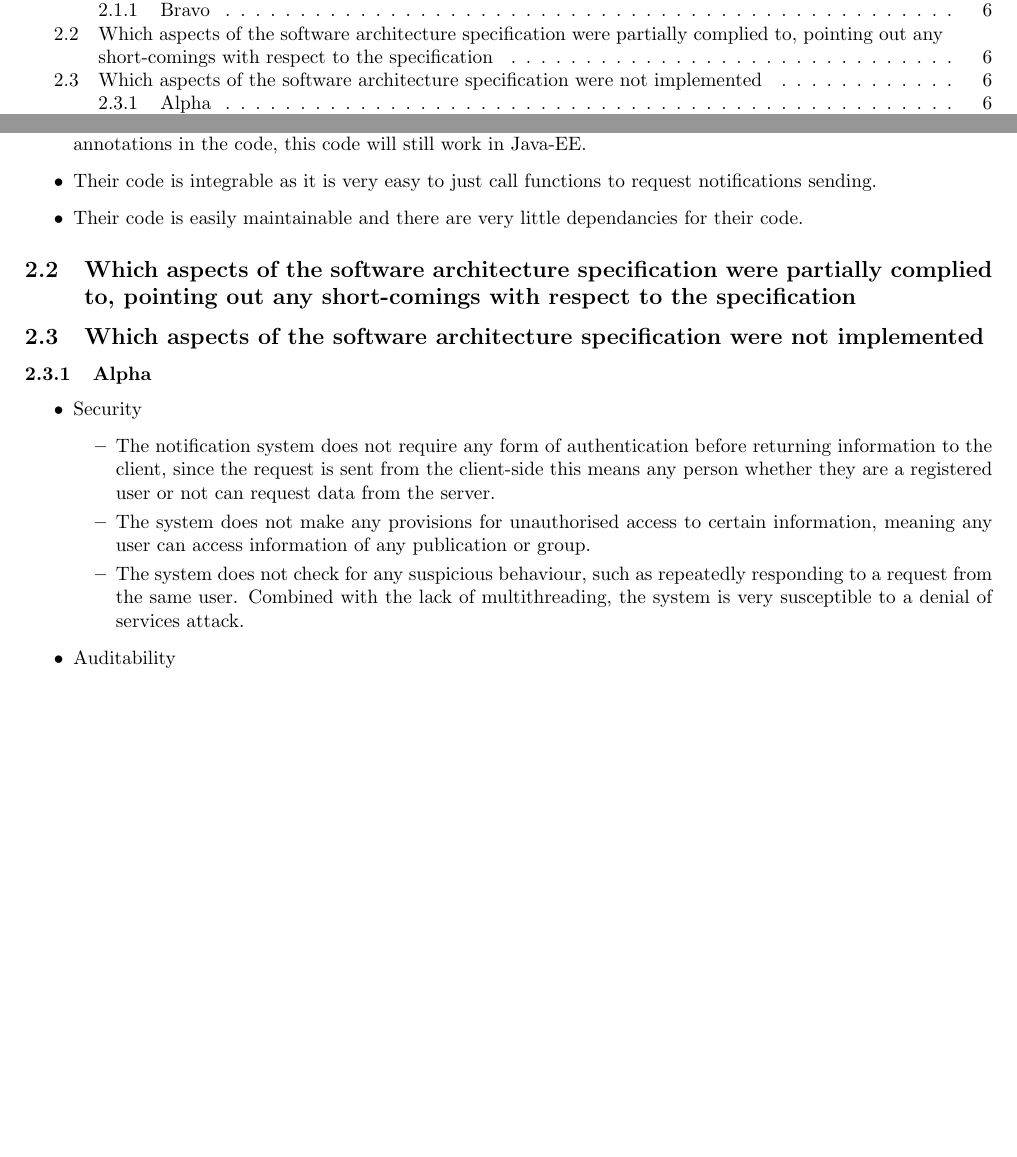
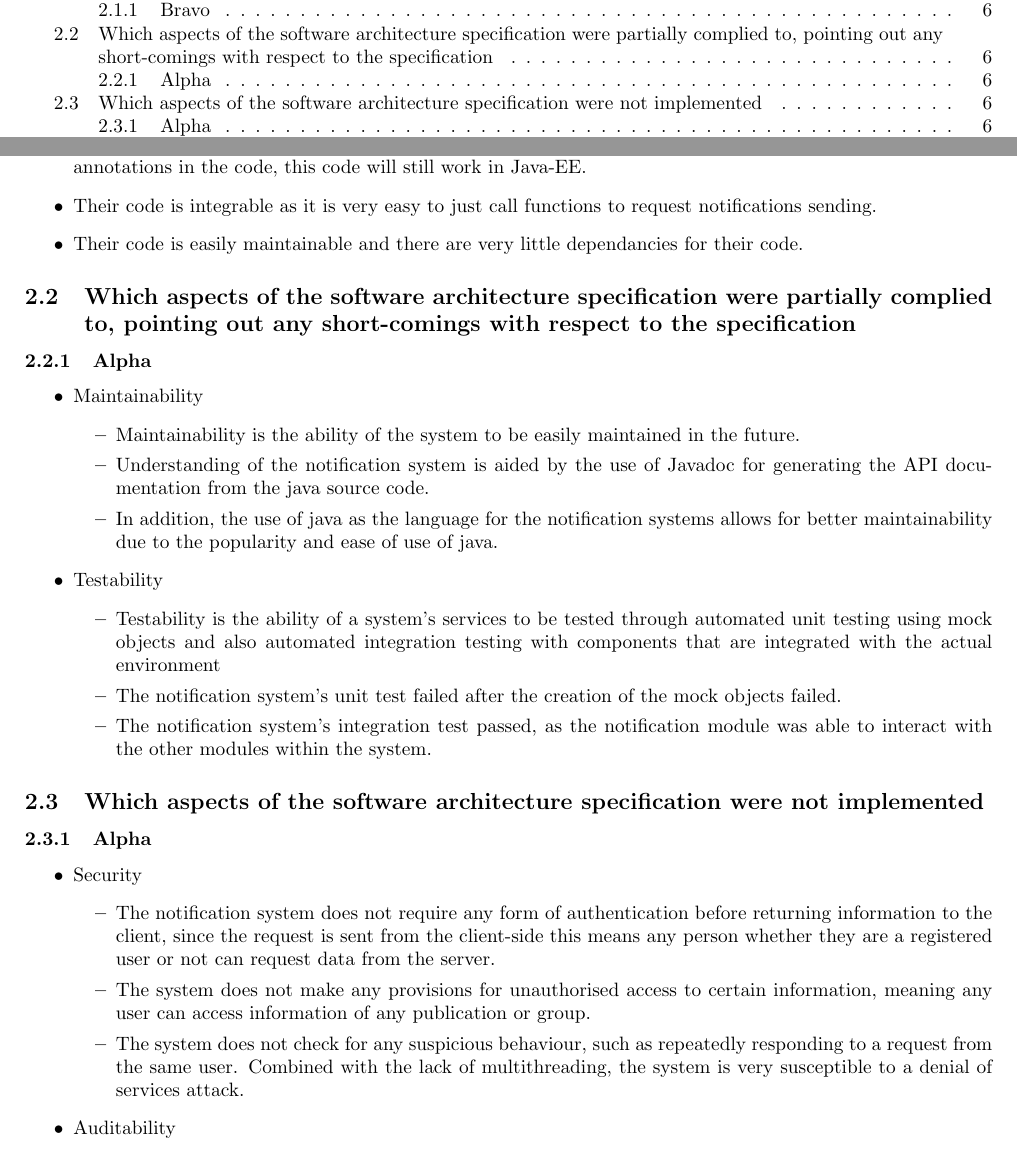
Before and after one commit to Tim-kirker/NotificationsTesting, a LaTeX document (Notifications.tex, which reads alpha_2b.tex): two parts of pages 2 and 8 of 9, joined at a grey line, cut so that both start at the same text, the shorter picture padded with empty space. Compiled offline with pdfLaTeX.

Commit message:
Added Alpha 2B

```diff
--- a/Notifications.tex
+++ b/Notifications.tex
@@ -85,7 +85,7 @@ The Bravo team has adhered to the following software architecture specifications
 
 
 \subsection{Which aspects of the software architecture specification were partially complied to, pointing out any short-comings with respect to the specification}
-
+\input{./alpha_2b}
 
 \subsection{Which aspects of the software architecture specification were not implemented}
 \input{./2c}
--- a/alpha_2b.tex
+++ b/alpha_2b.tex
@@ -4,7 +4,7 @@
 		\begin{itemize}
 			\item Maintainability is the ability of the system to be easily maintained in the future.
 			\item Understanding of the notification system is aided by the use of Javadoc for generating the API documentation from the java source code.
-			\item In addition, the use of java as the language for the notification systems
+			\item In addition, the use of java as the language for the notification systems allows for better maintainability due to the popularity and ease of use of java.
 		\end{itemize}
 	\item Testability
 		\begin{itemize}
```
